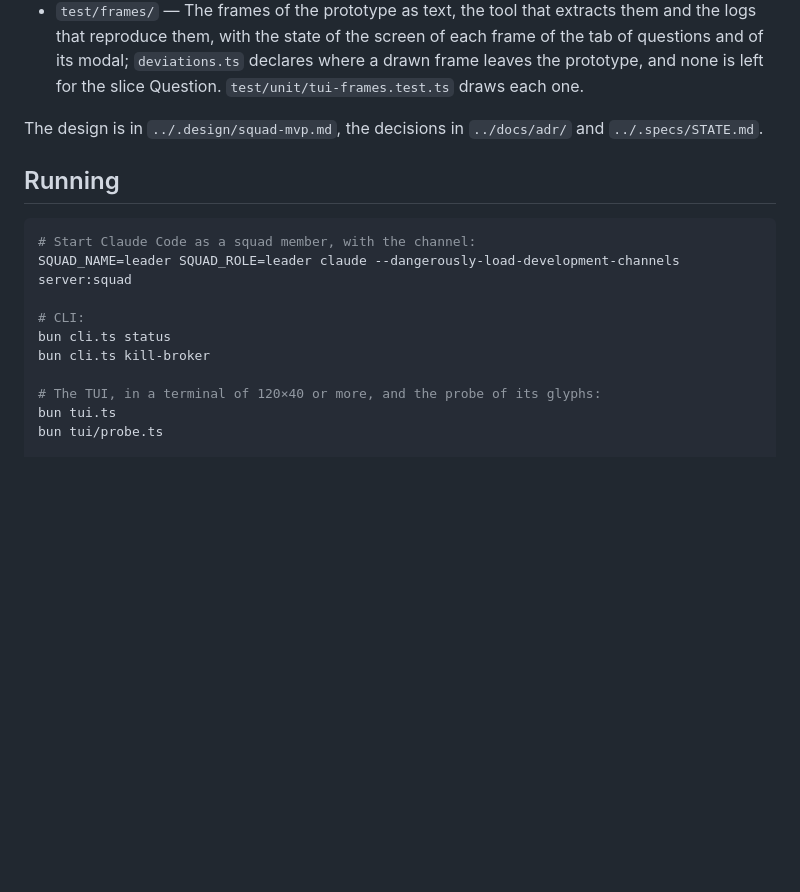
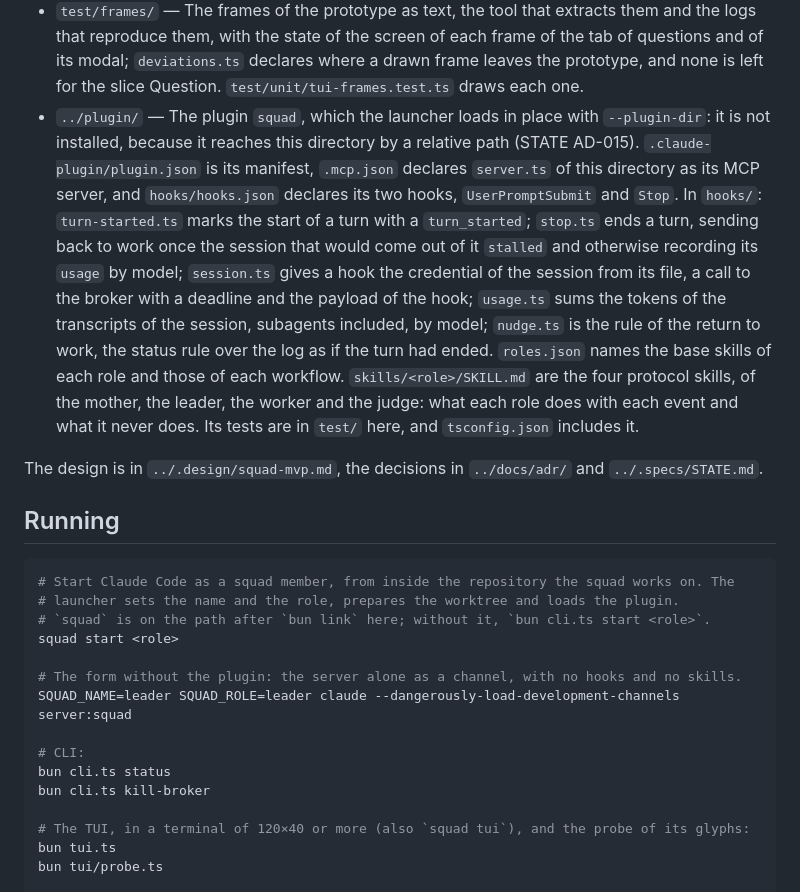
Before and after one commit to sh4wty1/squad-code-mcp, a Markdown page: broker/CLAUDE.md, the part around one of its changes. GitHub-like rendering; blank space fills up the shorter version.

````diff
--- a/broker/CLAUDE.md
+++ b/broker/CLAUDE.md
@@ -37,20 +39,26 @@ Broker and MCP channel server of squad-code-mcp. A fork of claude-peers-mcp at `
 - `tui/config.ts`, `tui/prices.json` — The price table and the interval of read.
 - `tui/glyphs.ts`, `tui/probe.ts` — The glyphs outside ASCII the screens draw, and the probe that measures them in the terminal.
 - `test/frames/` — The frames of the prototype as text, the tool that extracts them and the logs that reproduce them, with the state of the screen of each frame of the tab of questions and of its modal; `deviations.ts` declares where a drawn frame leaves the prototype, and none is left for the slice Question. `test/unit/tui-frames.test.ts` draws each one.
+- `../plugin/` — The plugin `squad`, which the launcher loads in place with `--plugin-dir`: it is not installed, because it reaches this directory by a relative path (STATE AD-015). `.claude-plugin/plugin.json` is its manifest, `.mcp.json` declares `server.ts` of this directory as its MCP server, and `hooks/hooks.json` declares its two hooks, `UserPromptSubmit` and `Stop`. In `hooks/`: `turn-started.ts` marks the start of a turn with a `turn_started`; `stop.ts` ends a turn, sending back to work once the session that would come out of it `stalled` and otherwise recording its `usage` by model; `session.ts` gives a hook the credential of the session from its file, a call to the broker with a deadline and the payload of the hook; `usage.ts` sums the tokens of the transcripts of the session, subagents included, by model; `nudge.ts` is the rule of the return to work, the status rule over the log as if the turn had ended. `roles.json` names the base skills of each role and those of each workflow. `skills/<role>/SKILL.md` are the four protocol skills, of the mother, the leader, the worker and the judge: what each role does with each event and what it never does. Its tests are in `test/` here, and `tsconfig.json` includes it.
 
 The design is in `../.design/squad-mvp.md`, the decisions in `../docs/adr/` and `../.specs/STATE.md`.
 
 ## Running
 
 ```bash
-# Start Claude Code as a squad member, with the channel:
+# Start Claude Code as a squad member, from inside the repository the squad works on. The
+# launcher sets the name and the role, prepares the worktree and loads the plugin.
+# `squad` is on the path after `bun link` here; without it, `bun cli.ts start <role>`.
+squad start <role>
+
+# The form without the plugin: the server alone as a channel, with no hooks and no skills.
 SQUAD_NAME=leader SQUAD_ROLE=leader claude --dangerously-load-development-channels server:squad
 
 # CLI:
 bun cli.ts status
 bun cli.ts kill-broker
 
-# The TUI, in a terminal of 120×40 or more, and the probe of its glyphs:
+# The TUI, in a terminal of 120×40 or more (also `squad tui`), and the probe of its glyphs:
 bun tui.ts
 bun tui/probe.ts
 
````
Also changed, not shown: other parts of broker/CLAUDE.md (+5 -3 lines), 1 other file.
